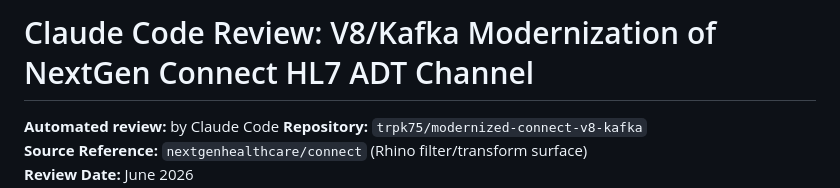
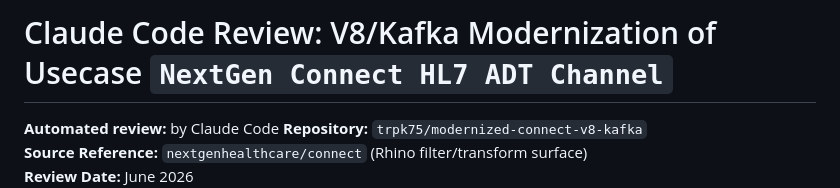
Before and after one commit to trpk75/modernized-connect-v8-kafka, a Markdown page: docs/v8-kafka-migration-review.md, the part around the change. Rendered like a GitHub page.

Commit message:
Update title for V8/Kafka migration review document

```diff
--- a/docs/v8-kafka-migration-review.md
+++ b/docs/v8-kafka-migration-review.md
@@ -1,4 +1,4 @@
-# Claude Code Review: V8/Kafka Modernization of NextGen Connect HL7 ADT Channel
+# Claude Code Review: V8/Kafka Modernization of Usecase `NextGen Connect HL7 ADT Channel`
 **Automated review:** by Claude Code
 **Repository:** `trpk75/modernized-connect-v8-kafka`
 **Source Reference:** `nextgenhealthcare/connect` (Rhino filter/transform surface)
```
